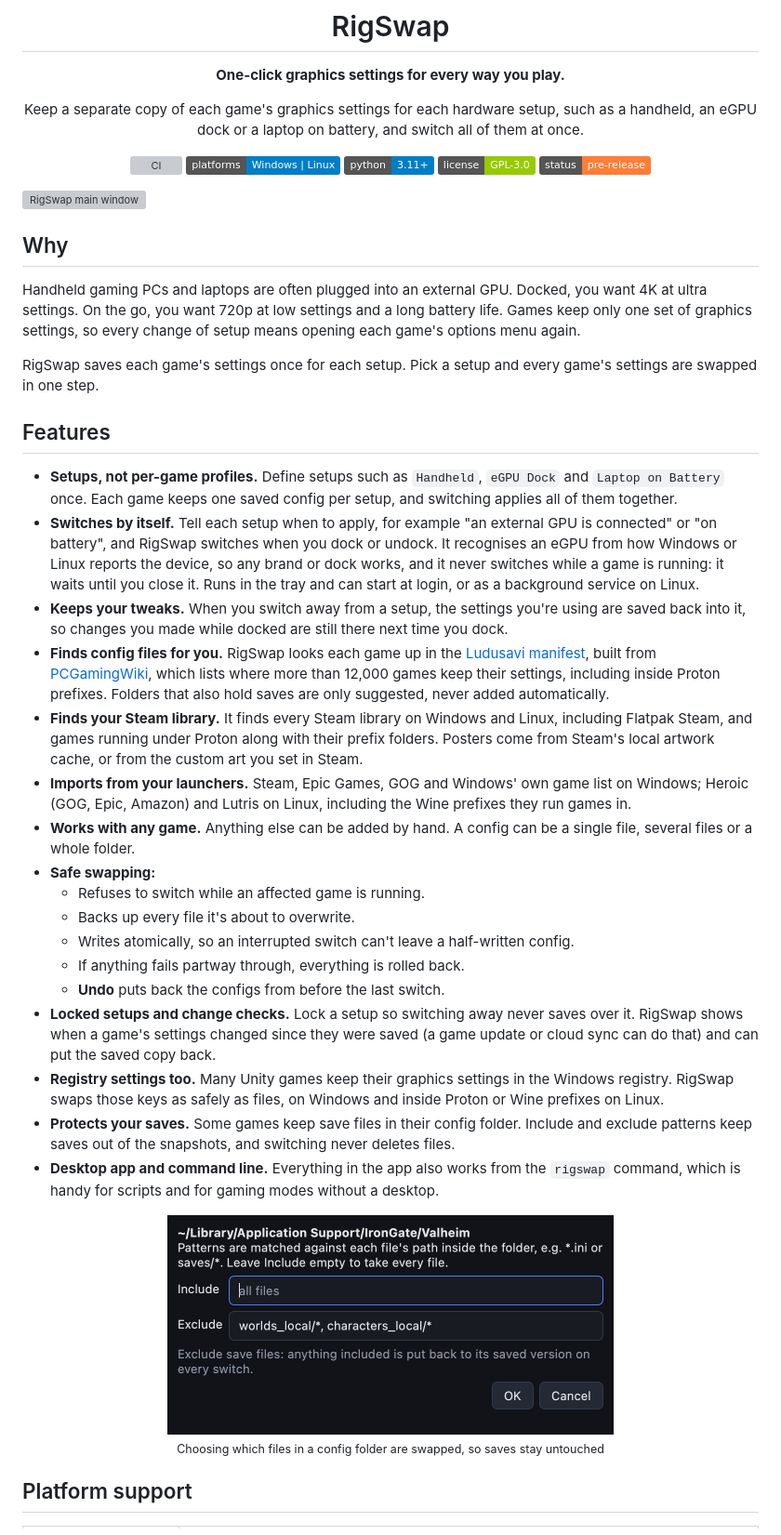
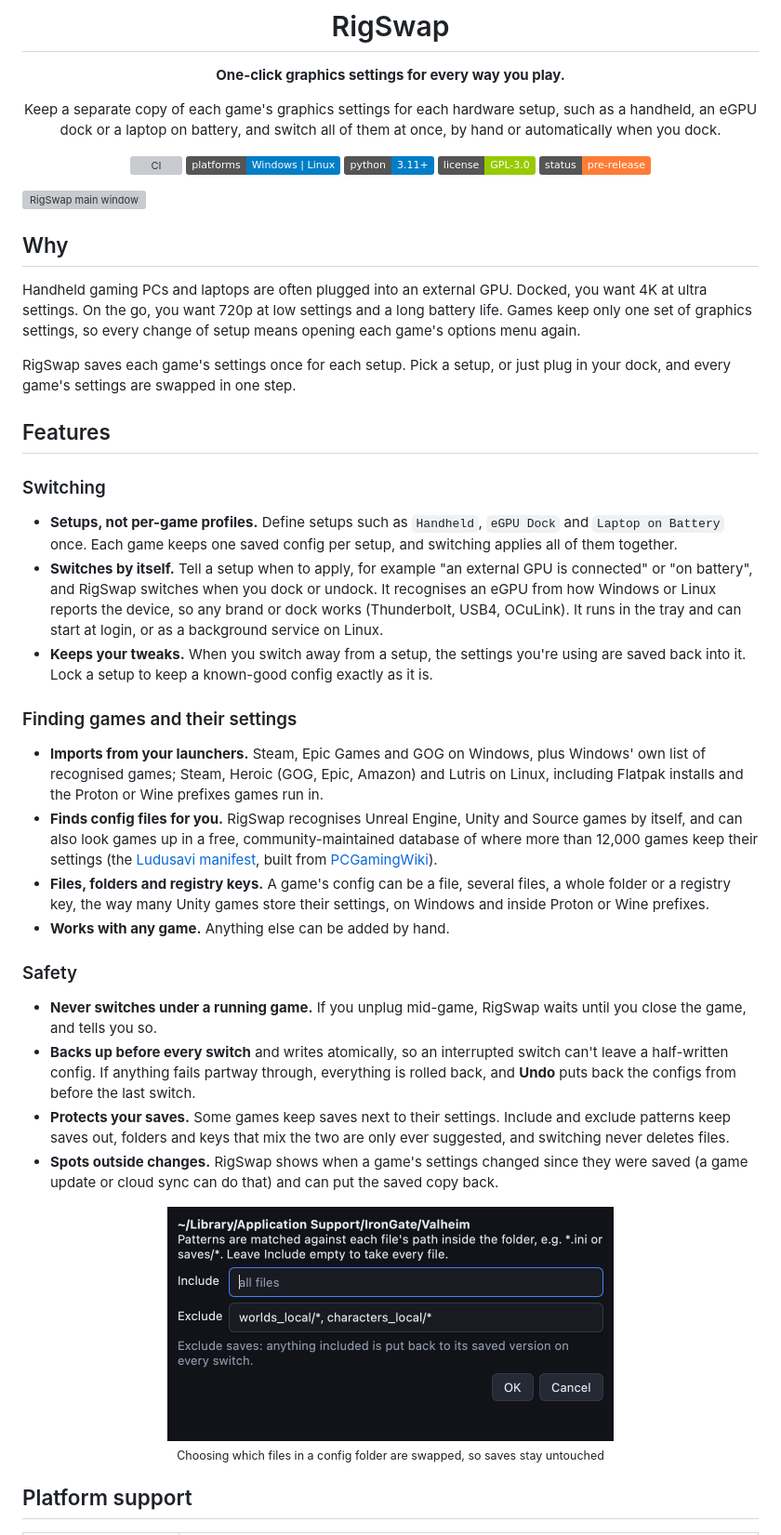
Before and after one commit to QPfixxy/QPs-Graphics-Manager, a Markdown page: README.md, the part around one of its changes. Shown at 93% size. GitHub-like rendering; pictures changed too: docs/images/folder-files.png; badges without logos; grey boxes are pictures that could not be loaded.

Commit message:
Phase 4: engine rules (Unreal, Unity, Source); detection works without the database; README refresh

```diff
--- a/README.md
+++ b/README.md
@@ -6,7 +6,7 @@
 
 **One-click graphics settings for every way you play.**
 
-Keep a separate copy of each game's graphics settings for each hardware setup, such as a handheld, an eGPU dock or a laptop on battery, and switch all of them at once.
+Keep a separate copy of each game's graphics settings for each hardware setup, such as a handheld, an eGPU dock or a laptop on battery, and switch all of them at once, by hand or automatically when you dock.
 
 [![CI](https://github.com/QPfixxy/RigSwap/actions/workflows/ci.yml/badge.svg)](https://github.com/QPfixxy/RigSwap/actions/workflows/ci.yml)
 ![Platforms](https://img.shields.io/badge/platforms-Windows%20%7C%20Linux-informational)
@@ -22,27 +22,29 @@ Keep a separate copy of each game's graphics settings for each hardware setup, s
 
 Handheld gaming PCs and laptops are often plugged into an external GPU. Docked, you want 4K at ultra settings. On the go, you want 720p at low settings and a long battery life. Games keep only one set of graphics settings, so every change of setup means opening each game's options menu again.
 
-RigSwap saves each game's settings once for each setup. Pick a setup and every game's settings are swapped in one step.
+RigSwap saves each game's settings once for each setup. Pick a setup, or just plug in your dock, and every game's settings are swapped in one step.
 
 ## Features
 
+### Switching
+
 - **Setups, not per-game profiles.** Define setups such as `Handheld`, `eGPU Dock` and `Laptop on Battery` once. Each game keeps one saved config per setup, and switching applies all of them together.
-- **Switches by itself.** Tell each setup when to apply, for example "an external GPU is connected" or "on battery", and RigSwap switches when you dock or undock. It recognises an eGPU from how Windows or Linux reports the device, so any brand or dock works, and it never switches while a game is running: it waits until you close it. Runs in the tray and can start at login, or as a background service on Linux.
-- **Keeps your tweaks.** When you switch away from a setup, the settings you're using are saved back into it, so changes you made while docked are still there next time you dock.
-- **Finds config files for you.** RigSwap looks each game up in the [Ludusavi manifest](https://github.com/mtkennerly/ludusavi-manifest), built from [PCGamingWiki](https://www.pcgamingwiki.com/), which lists where more than 12,000 games keep their settings, including inside Proton prefixes. Folders that also hold saves are only suggested, never added automatically.
-- **Finds your Steam library.** It finds every Steam library on Windows and Linux, including Flatpak Steam, and games running under Proton along with their prefix folders. Posters come from Steam's local artwork cache, or from the custom art you set in Steam.
-- **Imports from your launchers.** Steam, Epic Games, GOG and Windows' own game list on Windows; Heroic (GOG, Epic, Amazon) and Lutris on Linux, including the Wine prefixes they run games in.
-- **Works with any game.** Anything else can be added by hand. A config can be a single file, several files or a whole folder.
-- **Safe swapping:**
-  - Refuses to switch while an affected game is running.
-  - Backs up every file it's about to overwrite.
-  - Writes atomically, so an interrupted switch can't leave a half-written config.
-  - If anything fails partway through, everything is rolled back.
-  - **Undo** puts back the configs from before the last switch.
-- **Locked setups and change checks.** Lock a setup so switching away never saves over it. RigSwap shows when a game's settings changed since they were saved (a game update or cloud sync can do that) and can put the saved copy back.
-- **Registry settings too.** Many Unity games keep their graphics settings in the Windows registry. RigSwap swaps those keys as safely as files, on Windows and inside Proton or Wine prefixes on Linux.
-- **Protects your saves.** Some games keep save files in their config folder. Include and exclude patterns keep saves out of the snapshots, and switching never deletes files.
-- **Desktop app and command line.** Everything in the app also works from the `rigswap` command, which is handy for scripts and for gaming modes without a desktop.
+- **Switches by itself.** Tell a setup when to apply, for example "an external GPU is connected" or "on battery", and RigSwap switches when you dock or undock. It recognises an eGPU from how Windows or Linux reports the device, so any brand or dock works (Thunderbolt, USB4, OCuLink). It runs in the tray and can start at login, or as a background service on Linux.
+- **Keeps your tweaks.** When you switch away from a setup, the settings you're using are saved back into it. Lock a setup to keep a known-good config exactly as it is.
+
+### Finding games and their settings
+
+- **Imports from your launchers.** Steam, Epic Games and GOG on Windows, plus Windows' own list of recognised games; Steam, Heroic (GOG, Epic, Amazon) and Lutris on Linux, including Flatpak installs and the Proton or Wine prefixes games run in.
+- **Finds config files for you.** RigSwap recognises Unreal Engine, Unity and Source games by itself, and can also look games up in a free, community-maintained database of where more than 12,000 games keep their settings (the [Ludusavi manifest](https://github.com/mtkennerly/ludusavi-manifest), built from [PCGamingWiki](https://www.pcgamingwiki.com/)).
+- **Files, folders and registry keys.** A game's config can be a file, several files, a whole folder or a registry key, the way many Unity games store their settings, on Windows and inside Proton or Wine prefixes.
+- **Works with any game.** Anything else can be added by hand.
+
+### Safety
+
+- **Never switches under a running game.** If you unplug mid-game, RigSwap waits until you close the game, and tells you so.
+- **Backs up before every switch** and writes atomically, so an interrupted switch can't leave a half-written config. If anything fails partway through, everything is rolled back, and **Undo** puts back the configs from before the last switch.
+- **Protects your saves.** Some games keep saves next to their settings. Include and exclude patterns keep saves out, folders and keys that mix the two are only ever suggested, and switching never deletes files.
+- **Spots outside changes.** RigSwap shows when a game's settings changed since they were saved (a game update or cloud sync can do that) and can put the saved copy back.
 
 <p align="center">
   <img src="docs/images/folder-files.png" width="480" alt="Choosing which files in a config folder belong to the snapshot">
```
Also changed, not shown: other parts of README.md (+15 -11 lines), ROADMAP.md (+7 -6 lines), 8 other files.
